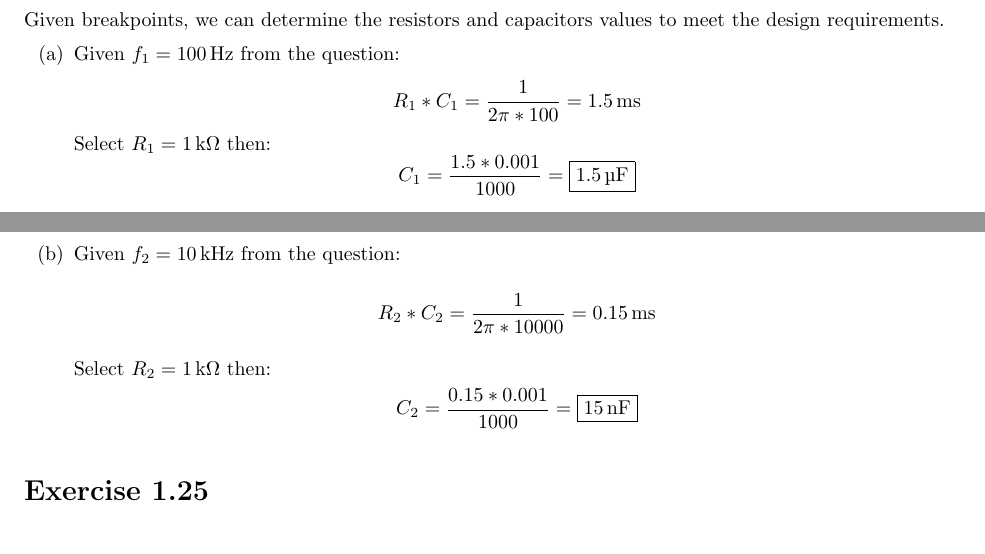
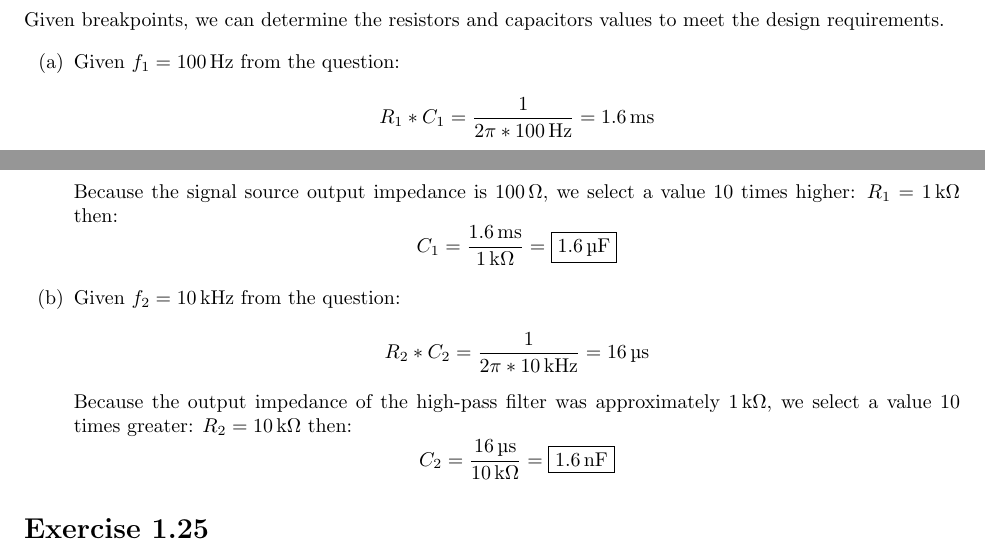
Before and after one commit to milesdai/TAoE3Solutions, a LaTeX book (main.tex, which reads Chapter1.tex): two parts of pages 20 and 21 of 25, joined at a grey line, cut so that both start at the same text. Compiled offline with pdfLaTeX.

Commit message:
made corrections to 1.24 changed R2 to 10kohm as per guidance from exercise 1.23 in the book on page 44.  general idea is to make each stage 10 times higher impedance than the last stage to prevent voltage division.
I also correct the 1.5 figures to 1.6 figures because 1/2*pi is much
closer to 0.16 than 0.15.

Also included units in the formulas

```diff
--- a/Chapter1.tex
+++ b/Chapter1.tex
@@ -523,14 +523,14 @@ Given breakpoints, we can determine the resistors and capacitors values to meet
 \begin{enumerate}
     \item
     Given $f_1 = \SI{100}{\Hz}$ from the question:
-    \[R_1*C_1 = \frac{1}{2\pi*100} = \SI{1.5}{\ms} \]
-    Select $R_1 = \SI{1}{\kohm}$ then:
-    \[C_1 = \frac{1.5*0.001}{1000} = \mans{\SI{1.5}{\micro\farad}}\]
+    \[R_1*C_1 = \frac{1}{2\pi*\SI{100}{\Hz}} = \SI{1.6}{\ms} \]
+    Because the signal source output impedance is \SI{100}{\ohm}, we select a value 10 times higher: $R_1 = \SI{1}{\kohm}$ then:
+    \[C_1 = \frac{\SI{1.6}{\ms}}{\SI{1}{\kohm}} = \mans{\SI{1.6}{\micro\farad}}\]
     \item
     Given $f_2 = \SI{10}{\kHz}$ from the question:
-    \[R_2*C_2 = \frac{1}{2\pi*10000} = \SI{0.15}{\ms} \]
-    Select $R_2 = \SI{1}{\kohm}$  then:
-    \[C_2 = \frac{0.15*0.001}{1000} = \mans{\SI{15}{\nano\farad}}\]
+    \[R_2*C_2 = \frac{1}{2\pi*\SI{10}{\kilo\hertz}} = \SI{16}{\micro\second} \]
+    Because the output impedance of the high-pass filter was approximately \SI{1}{\kilo\ohm}, we select a value 10 times greater: $R_2 = \SI{10}{\kilo\ohm}$  then:
+    \[C_2 = \frac{\SI{16}{\micro\second}}{\SI{10}{\kilo\ohm}} = \mans{\SI{1.6}{\nano\farad}}\]
 \end{enumerate}
 
 \ex{1.25}
```
Also changed, not shown: main.pdf.
